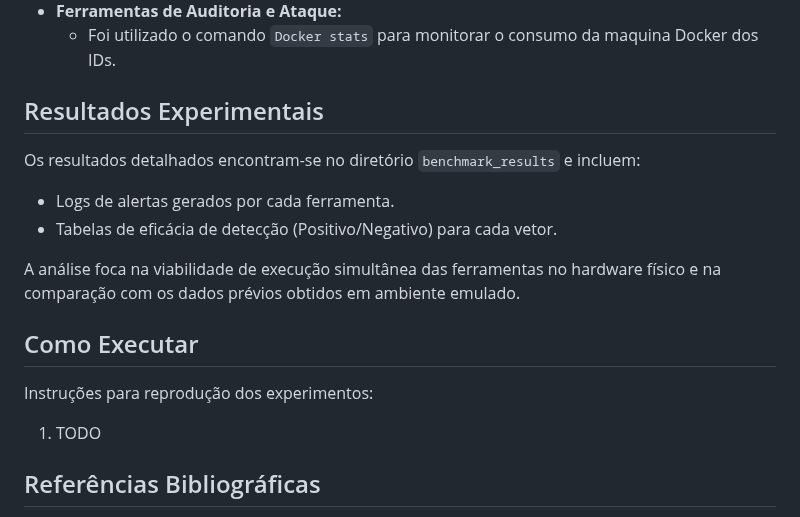
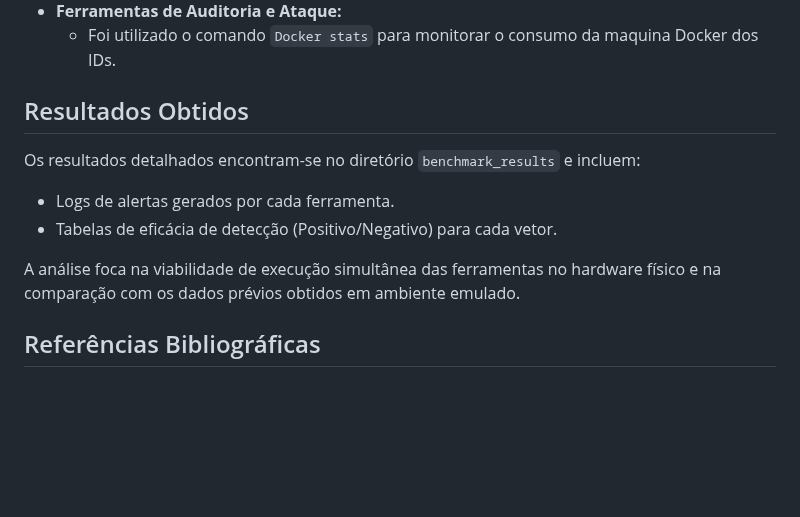
Before and after one commit to MatheusCiocca/eng-ids, a Markdown page: README.md, the part around the change. Rendered like a GitHub page; blank space fills up the shorter version.

Commit message:
ajustes no texto

```diff
--- a/README.md
+++ b/README.md
@@ -43,7 +43,7 @@ O sistema utiliza as seguintes tecnologias e ferramentas:
 * **Ferramentas de Auditoria e Ataque:**
     * Foi utilizado o comando `Docker stats` para monitorar o consumo da maquina Docker dos IDs.
 
-## Resultados Experimentais
+## Resultados Obtidos
 
 Os resultados detalhados encontram-se no diretório `benchmark_results` e incluem:
 * Logs de alertas gerados por cada ferramenta.
@@ -51,12 +51,6 @@ Os resultados detalhados encontram-se no diretório `benchmark_results` e inclue
 
 A análise foca na viabilidade de execução simultânea das ferramentas no hardware físico e na comparação com os dados prévios obtidos em ambiente emulado.
 
-## Como Executar
-
-Instruções para reprodução dos experimentos:
-
-1. TODO
-
 ## Referências Bibliográficas
 
 * Torres, R. B., Mansilha, R. B., Kreutz, D. Análise de Desempenho e Eficácia da Sonda Zeek: Um Estudo Comparativo de Perfis de Execução sob Restrições de Recursos.
```
